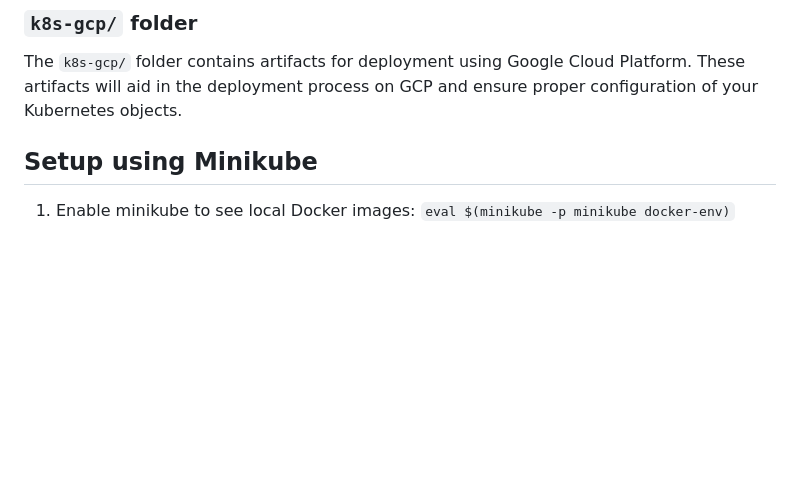
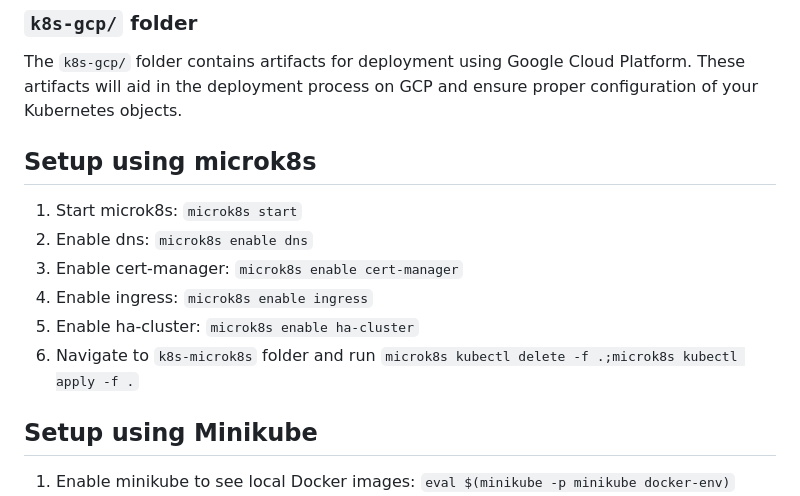
Before and after one commit to fif911/kubernetes-front-end-backend-example, a Markdown page: README.md, the part around the change. Drawn GitHub-style; blank space fills up the shorter version.

Commit message:
Added microk8s instructions

````diff
--- a/README.md
+++ b/README.md
@@ -42,6 +42,15 @@ k8app ./k8app-chart. These artifacts will help to streamline the deployment proc
 
 The `k8s-gcp/` folder contains artifacts for deployment using Google Cloud Platform. These artifacts will aid in the
 deployment process on GCP and ensure proper configuration of your Kubernetes objects.
+
+## Setup using microk8s
+
+1) Start microk8s: ```microk8s start```
+2) Enable dns: ```microk8s enable dns```
+3) Enable cert-manager: ```microk8s enable cert-manager```
+4) Enable ingress: ```microk8s enable ingress```
+5) Enable ha-cluster: ```microk8s enable ha-cluster```
+3) Navigate to ```k8s-microk8s``` folder and run ```microk8s kubectl delete -f .;microk8s kubectl apply -f .```
 
 ## Setup using Minikube
 
````
